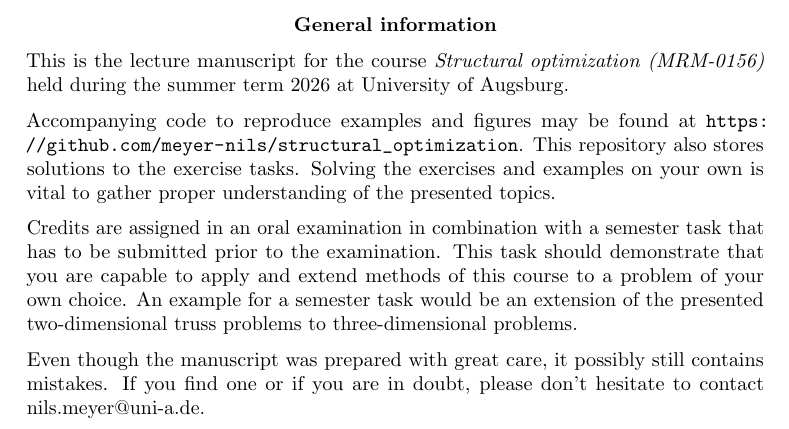
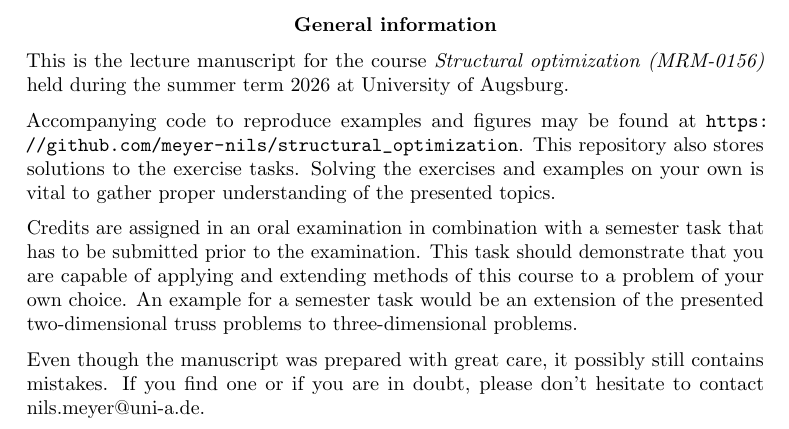
Before and after one commit to meyer-nils/structural_optimization, a LaTeX thesis (main.tex): part of page 2 of 81, cut so that both start at the same text. Compiled offline with pdfLaTeX.

Commit message:
Revision of main.tex

```diff
--- a/main.tex
+++ b/main.tex
@@ -57,7 +57,7 @@
 
     Accompanying code to reproduce examples and figures may be found at \url{https://github.com/meyer-nils/structural_optimization}. This repository also stores solutions to the exercise tasks. Solving the exercises and examples on your own is vital to gather proper understanding of the presented topics.
 
-    Credits are assigned in an oral examination in combination with a semester task that has to be submitted prior to the examination. This task should demonstrate that you are capable to apply and extend methods of this course to a problem of your own choice. An example for a semester task would be an extension of the presented two-dimensional truss problems to three-dimensional problems.
+    Credits are assigned in an oral examination in combination with a semester task that has to be submitted prior to the examination. This task should demonstrate that you are capable of applying and extending methods of this course to a problem of your own choice. An example for a semester task would be an extension of the presented two-dimensional truss problems to three-dimensional problems.
 
     Even though the manuscript was prepared with great care, it possibly still contains mistakes. If you find one or if you are in doubt, please don't hesitate to contact \href{mailto:nils.meyer@uni-a.de}{nils.meyer@uni-a.de}.
 \end{abstract}
```
Also changed, not shown: main.tex (2 more changed lines).
